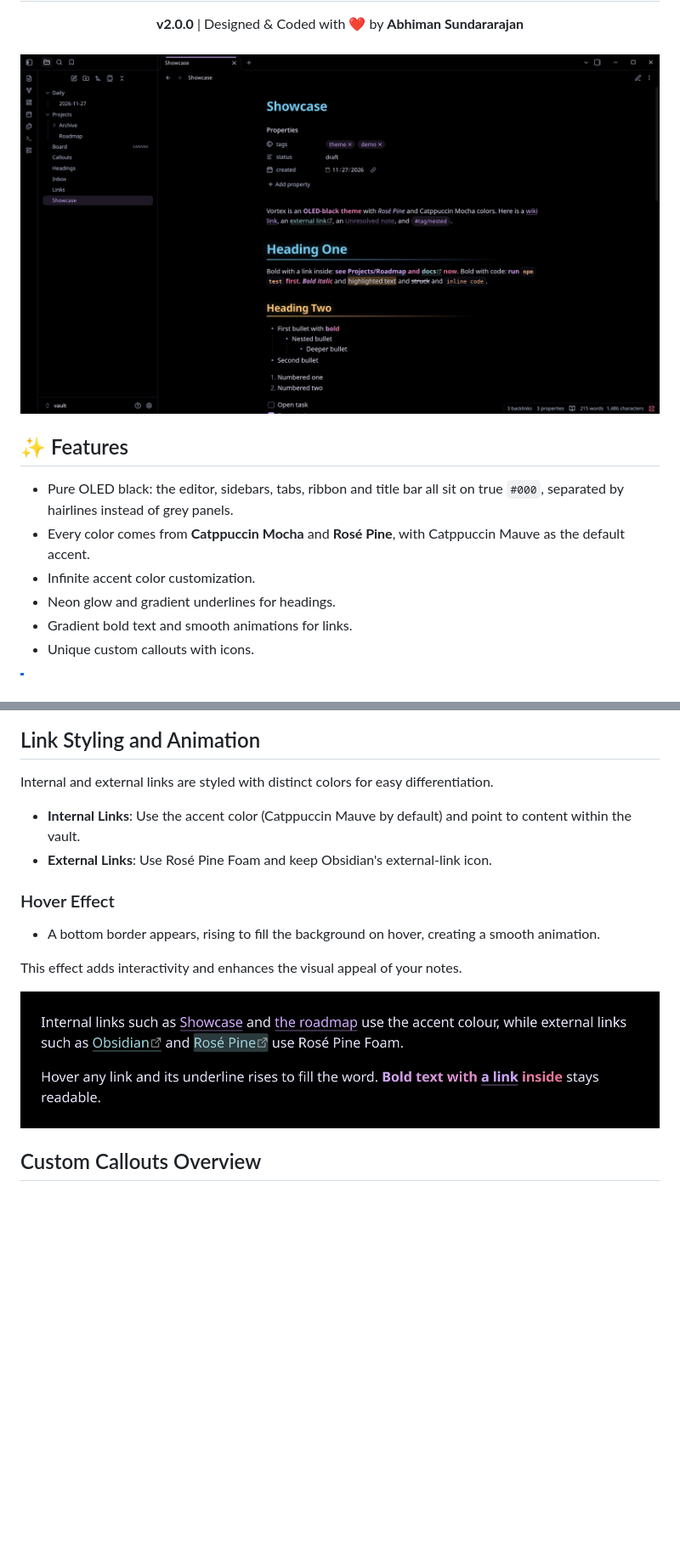
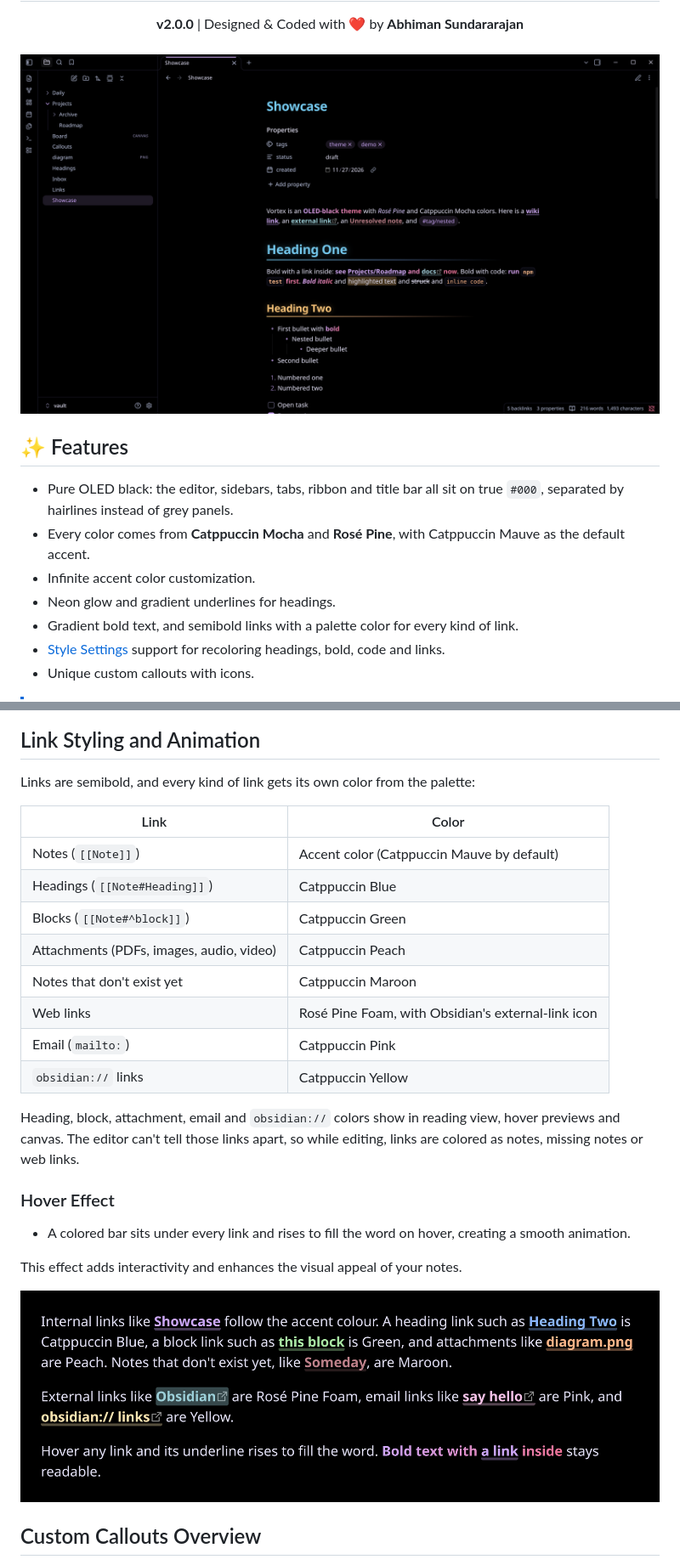
Before and after one commit to abhimangs/obsidian-vortex, a Markdown page: README.md, 2 parts joined by grey strips. Shown at 85% size. Drawn GitHub-style; pictures changed too: assets/cover-hd.png, assets/links.png; blank space fills up the shorter version.

Commit message:
docs: document link colours and Style Settings, add first release date
- Links section: table of the colour each kind of link gets, and where
  those colours apply
- New Style Settings section listing what can be tweaked
- First release date (30 November 2024) at the end of the README
- Screenshots regenerated from Obsidian 1.15.1 to show the bolder,
  per-type links and the accent folder arrow

```diff
--- a/README.md
+++ b/README.md
@@ -12,7 +12,8 @@
 - Every color comes from **Catppuccin Mocha** and **Rosé Pine**, with Catppuccin Mauve as the default accent.
 - Infinite accent color customization.
 - Neon glow and gradient underlines for headings.
-- Gradient bold text and smooth animations for links.
+- Gradient bold text, and semibold links with a palette color for every kind of link.
+- [Style Settings](https://github.com/community-archive/obsidian-style-settings) support for recoloring headings, bold, code and links.
 - Unique custom callouts with icons.
 
 > [!NOTE]
@@ -64,13 +65,23 @@ Each heading has a custom gradient underline for extra style.
 -->
 ## Link Styling and Animation
 
-Internal and external links are styled with distinct colors for easy differentiation.
+Links are semibold, and every kind of link gets its own color from the palette:
 
-- **Internal Links**: Use the accent color (Catppuccin Mauve by default) and point to content within the vault.
-- **External Links**: Use Rosé Pine Foam and keep Obsidian's external-link icon.
+| Link | Color |
+| --- | --- |
+| Notes (`[[Note]]`) | Accent color (Catppuccin Mauve by default) |
+| Headings (`[[Note#Heading]]`) | Catppuccin Blue |
+| Blocks (`[[Note#^block]]`) | Catppuccin Green |
+| Attachments (PDFs, images, audio, video) | Catppuccin Peach |
+| Notes that don't exist yet | Catppuccin Maroon |
+| Web links | Rosé Pine Foam, with Obsidian's external-link icon |
+| Email (`mailto:`) | Catppuccin Pink |
+| `obsidian://` links | Catppuccin Yellow |
+
+Heading, block, attachment, email and `obsidian://` colors show in reading view, hover previews and canvas. The editor can't tell those links apart, so while editing, links are colored as notes, missing notes or web links.
 
 ### Hover Effect
-- A bottom border appears, rising to fill the background on hover, creating a smooth animation.
+- A colored bar sits under every link and rises to fill the word on hover, creating a smooth animation.
 
 This effect adds interactivity and enhances the visual appeal of your notes.
 
```
Also changed, not shown: other parts of README.md (+14 -0 lines), assets/colors.png, assets/laptop-hd.png, cover.png.
